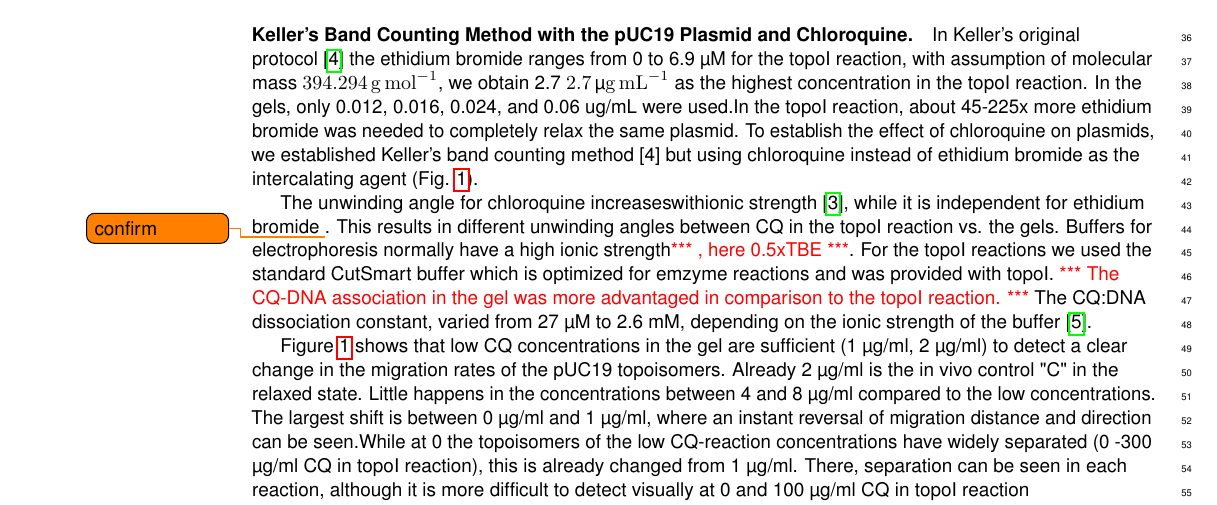
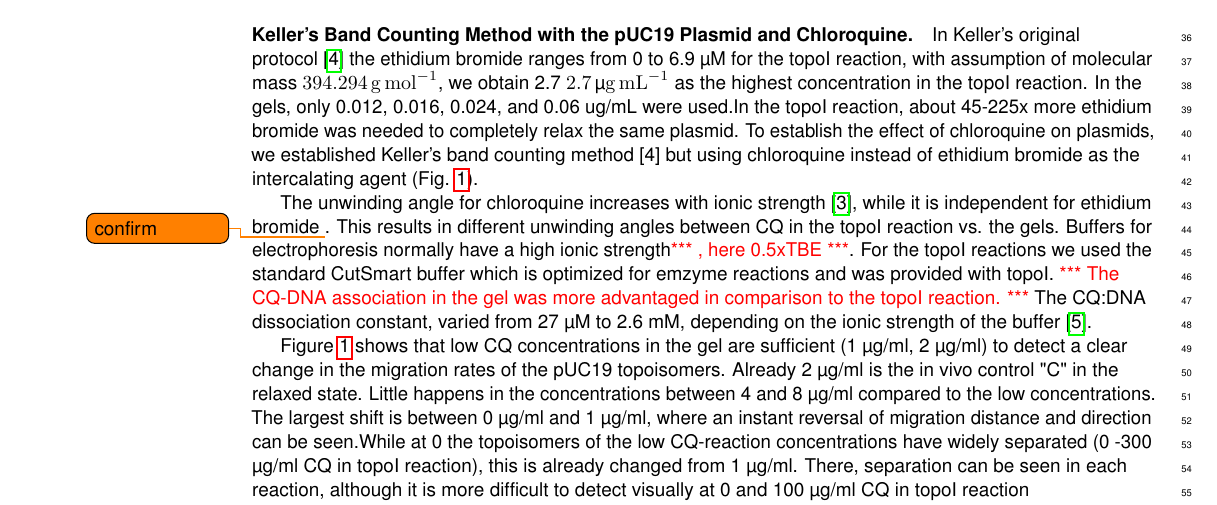
Before and after one commit to raim/cqgels, a LaTeX document (cqgels.tex): part of page 2 of 8, cut so that both start at the same text. Compiled offline with pdfLaTeX.

Commit message:
formatting

```diff
--- a/cqgels.tex
+++ b/cqgels.tex
@@ -265,7 +265,7 @@ chloroquine on plasmids, we established Keller’s band counting method
 [4] but using chloroquine instead of ethidium bromide as the
 intercalating agent (Fig. \ref{fig:keller}).
 
-The unwinding angle for chloroquine increaseswithionic strength
+The unwinding angle for chloroquine increases with ionic strength
 \cite{Jones1980}, while it is independent for ethidium bromide
 \todo{confirm}. This results in different unwinding angles between CQ
 in the topoI reaction vs. the gels. Buffers for electrophoresis normally
```
